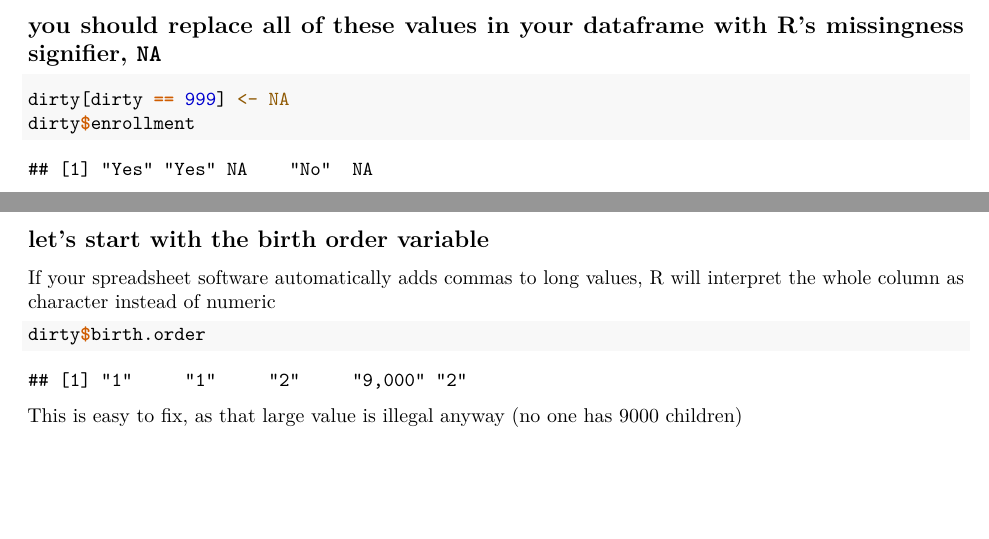
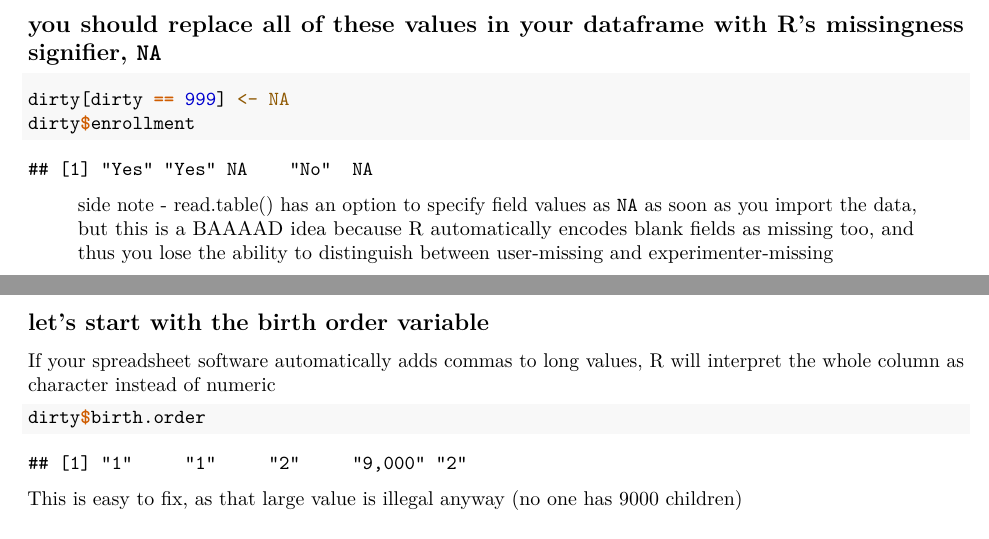
Before and after one commit to deniederhut/workshop_Rintensive, an R Markdown document (day_two.Rmd): two parts of pages 232 and 233 of 239, joined at a grey line, cut so that both start at the same text, the shorter picture padded with empty space. Rendered offline with R 4.5, knitr and Pandoc, then LaTeX, with nearby package versions; some code elsewhere in the file could not run offline.

Commit message:
added an aside

````diff
--- a/day_two.Rmd
+++ b/day_two.Rmd
@@ -214,6 +214,8 @@ dirty$enrollment
 dirty[dirty == 999] <- NA
 dirty$enrollment
 ```
+
+> side note - read.table() has an option to specify field values as `NA` as soon as you import the data, but this is a BAAAAD idea because R automatically encodes blank fields as missing too, and thus you lose the ability to distinguish between user-missing and experimenter-missing
 
 ## let's start with the birth order variable
 
````
